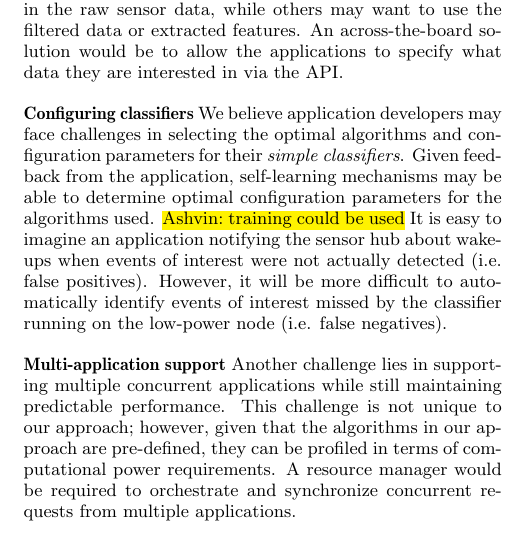
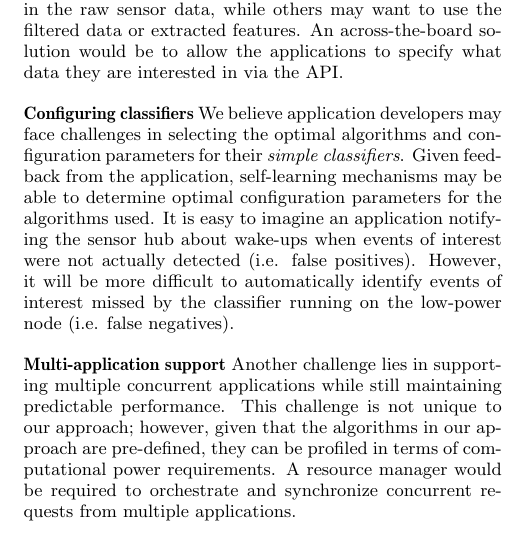
Before and after one commit to silviujingoi/smartsensors-hotmobile2015, a LaTeX paper (hotmobile.tex, which reads approach.tex): part of one column of page 4 of 6, cut so that both start at the same text. Compiled offline with pdfLaTeX.

Commit message:
Removed comment

```diff
--- a/approach.tex
+++ b/approach.tex
@@ -114,8 +114,8 @@ specify what data they are interested in via the API.
 face challenges in selecting the optimal algorithms and configuration
 parameters for their {\em simple classifiers}. Given feedback from the
 application, self-learning mechanisms may be able to determine optimal
-configuration parameters for the algorithms used. \hl{Ashvin: training
-  could be used} It is easy to imagine an application notifying the
+configuration parameters for the algorithms used.  It is easy to
+imagine an application notifying the
 sensor hub about wake-ups when events of interest were not actually
 detected (i.e.  false positives).  However, it will be more difficult
 to automatically identify events of interest missed by the classifier
```
